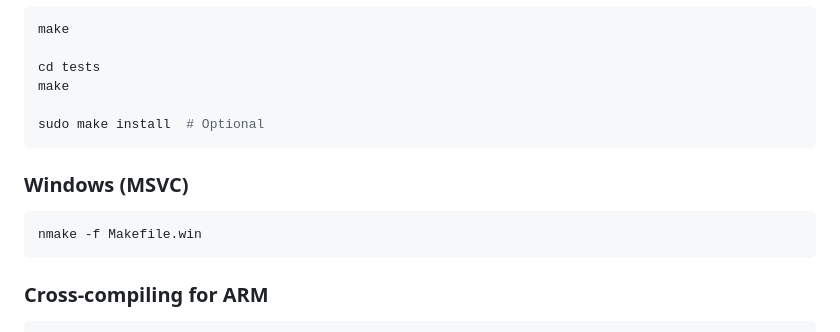
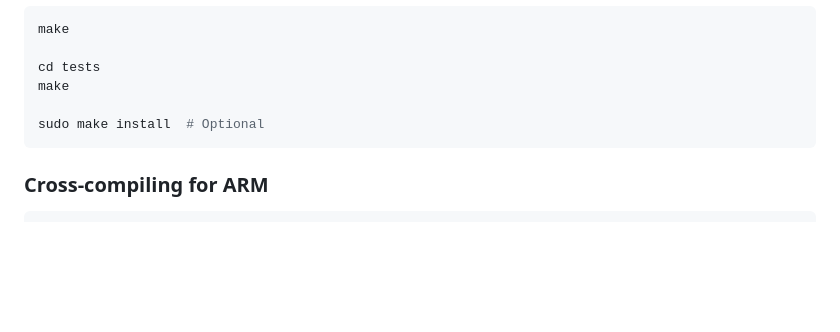
Before and after one commit to Xzray03/XzalgoChain, a Markdown page: README.md, the part around the change. GitHub-like rendering; blank space fills up the shorter version.

````diff
--- a/README.md
+++ b/README.md
@@ -194,11 +194,6 @@ make
 sudo make install  # Optional
 ```
 
-### Windows (MSVC)
-```bash
-nmake -f Makefile.win
-```
-
 ### Cross-compiling for ARM
 ```bash
 # For ARM64
````
